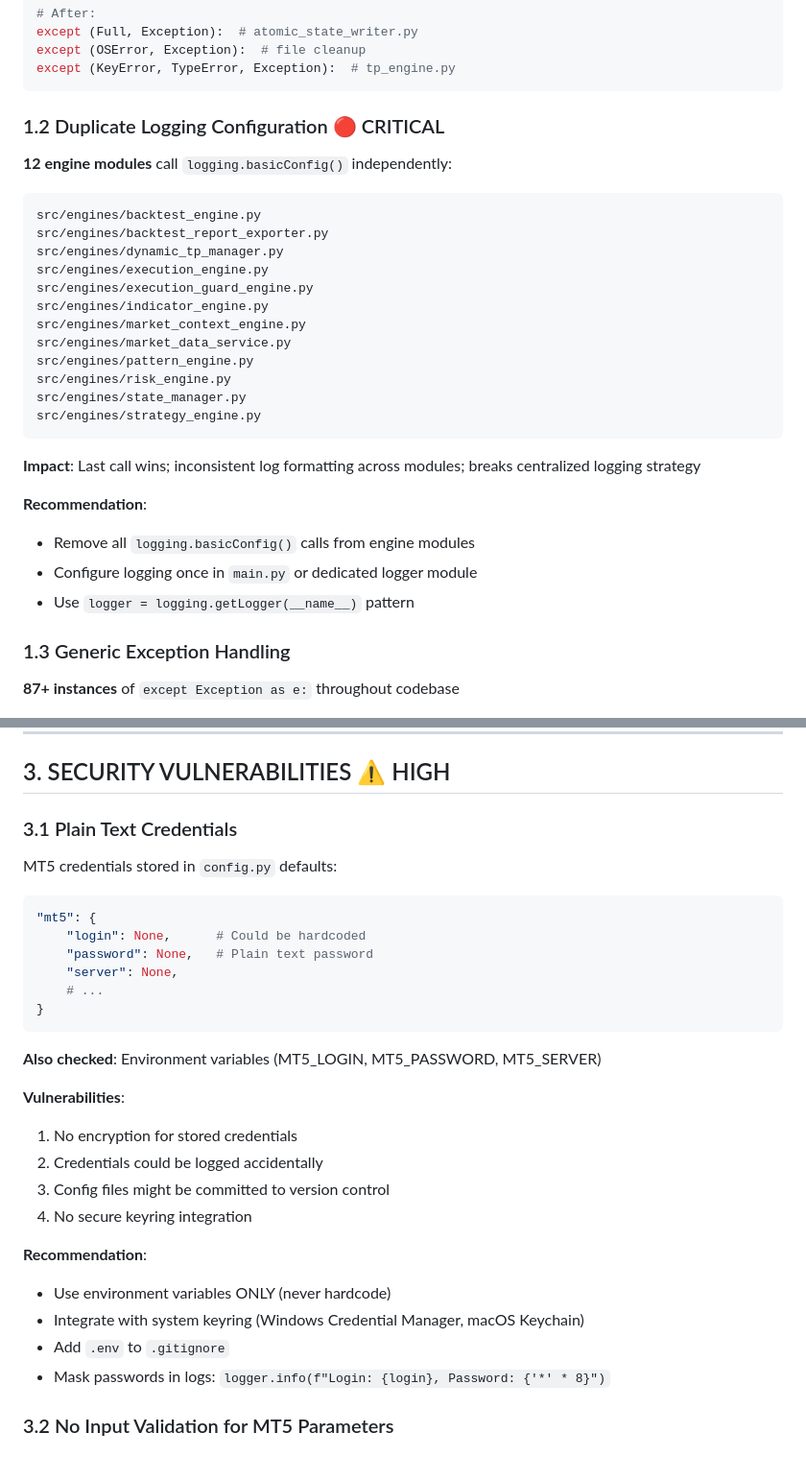
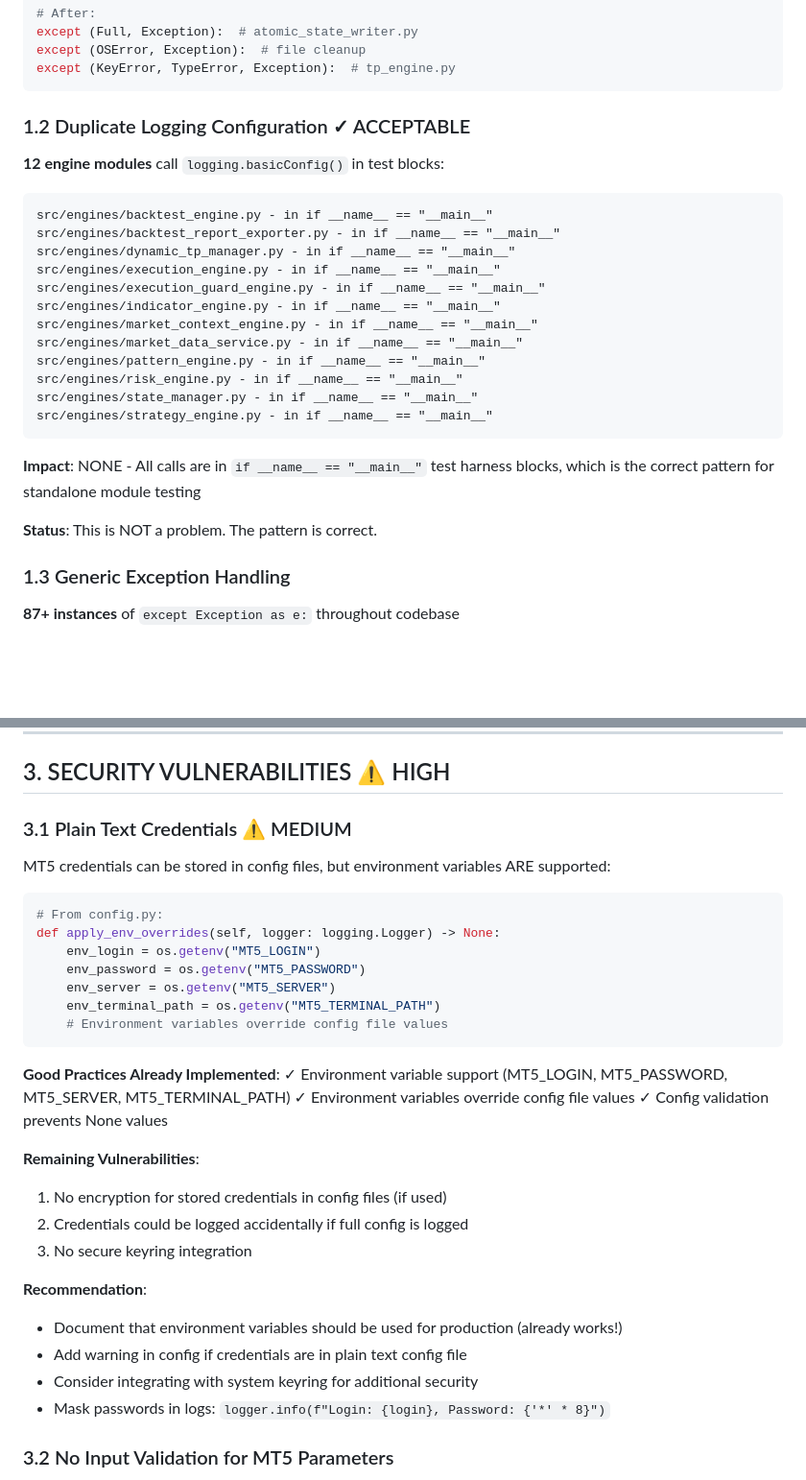
Before and after one commit to mutafchievAlex/TRADING, a Markdown page: ANALYSIS_REPORT.md, 2 parts joined by grey strips. Shown at 96% size. Drawn GitHub-style; blank space fills up the shorter version.

````diff
--- a/ANALYSIS_REPORT.md
+++ b/ANALYSIS_REPORT.md
@@ -43,30 +43,27 @@ except (OSError, Exception):  # file cleanup
 except (KeyError, TypeError, Exception):  # tp_engine.py
 ```
 
-### 1.2 Duplicate Logging Configuration 🔴 CRITICAL
-**12 engine modules** call `logging.basicConfig()` independently:
+### 1.2 Duplicate Logging Configuration ✓ ACCEPTABLE
+**12 engine modules** call `logging.basicConfig()` in test blocks:
 
 ```
-src/engines/backtest_engine.py
-src/engines/backtest_report_exporter.py
-src/engines/dynamic_tp_manager.py
-src/engines/execution_engine.py
-src/engines/execution_guard_engine.py
-src/engines/indicator_engine.py
-src/engines/market_context_engine.py
-src/engines/market_data_service.py
-src/engines/pattern_engine.py
-src/engines/risk_engine.py
-src/engines/state_manager.py
-src/engines/strategy_engine.py
+src/engines/backtest_engine.py - in if __name__ == "__main__"
+src/engines/backtest_report_exporter.py - in if __name__ == "__main__"
+src/engines/dynamic_tp_manager.py - in if __name__ == "__main__"
+src/engines/execution_engine.py - in if __name__ == "__main__"
+src/engines/execution_guard_engine.py - in if __name__ == "__main__"
+src/engines/indicator_engine.py - in if __name__ == "__main__"
+src/engines/market_context_engine.py - in if __name__ == "__main__"
+src/engines/market_data_service.py - in if __name__ == "__main__"
+src/engines/pattern_engine.py - in if __name__ == "__main__"
+src/engines/risk_engine.py - in if __name__ == "__main__"
+src/engines/state_manager.py - in if __name__ == "__main__"
+src/engines/strategy_engine.py - in if __name__ == "__main__"
 ```
 
-**Impact**: Last call wins; inconsistent log formatting across modules; breaks centralized logging strategy
+**Impact**: NONE - All calls are in `if __name__ == "__main__"` test harness blocks, which is the correct pattern for standalone module testing
 
-**Recommendation**:
-- Remove all `logging.basicConfig()` calls from engine modules
-- Configure logging once in `main.py` or dedicated logger module
-- Use `logger = logging.getLogger(__name__)` pattern
+**Status**: This is NOT a problem. The pattern is correct.
 
 ### 1.3 Generic Exception Handling
 **87+ instances** of `except Exception as e:` throughout codebase
@@ -169,30 +166,33 @@ def load_config():
 
 ## 3. SECURITY VULNERABILITIES ⚠️ HIGH
 
-### 3.1 Plain Text Credentials
-MT5 credentials stored in `config.py` defaults:
+### 3.1 Plain Text Credentials ⚠️ MEDIUM
+MT5 credentials can be stored in config files, but environment variables ARE supported:
 
 ```python
-"mt5": {
-    "login": None,      # Could be hardcoded
-    "password": None,   # Plain text password
-    "server": None,
-    # ...
-}
+# From config.py:
+def apply_env_overrides(self, logger: logging.Logger) -> None:
+    env_login = os.getenv("MT5_LOGIN")
+    env_password = os.getenv("MT5_PASSWORD")
+    env_server = os.getenv("MT5_SERVER")
+    env_terminal_path = os.getenv("MT5_TERMINAL_PATH")
+    # Environment variables override config file values
 ```
 
-**Also checked**: Environment variables (MT5_LOGIN, MT5_PASSWORD, MT5_SERVER)
+**Good Practices Already Implemented**:
+✓ Environment variable support (MT5_LOGIN, MT5_PASSWORD, MT5_SERVER, MT5_TERMINAL_PATH)
+✓ Environment variables override config file values
+✓ Config validation prevents None values
 
-**Vulnerabilities**:
-1. No encryption for stored credentials
-2. Credentials could be logged accidentally
-3. Config files might be committed to version control
-4. No secure keyring integration
+**Remaining Vulnerabilities**:
+1. No encryption for stored credentials in config files (if used)
+2. Credentials could be logged accidentally if full config is logged
+3. No secure keyring integration
 
 **Recommendation**:
-- Use environment variables ONLY (never hardcode)
-- Integrate with system keyring (Windows Credential Manager, macOS Keychain)
-- Add `.env` to `.gitignore`
+- Document that environment variables should be used for production (already works!)
+- Add warning in config if credentials are in plain text config file
+- Consider integrating with system keyring for additional security
 - Mask passwords in logs: `logger.info(f"Login: {login}, Password: {'*' * 8}")`
 
 ### 3.2 No Input Validation for MT5 Parameters
````
Also changed, not shown: other parts of ANALYSIS_REPORT.md (+40 -32 lines).
